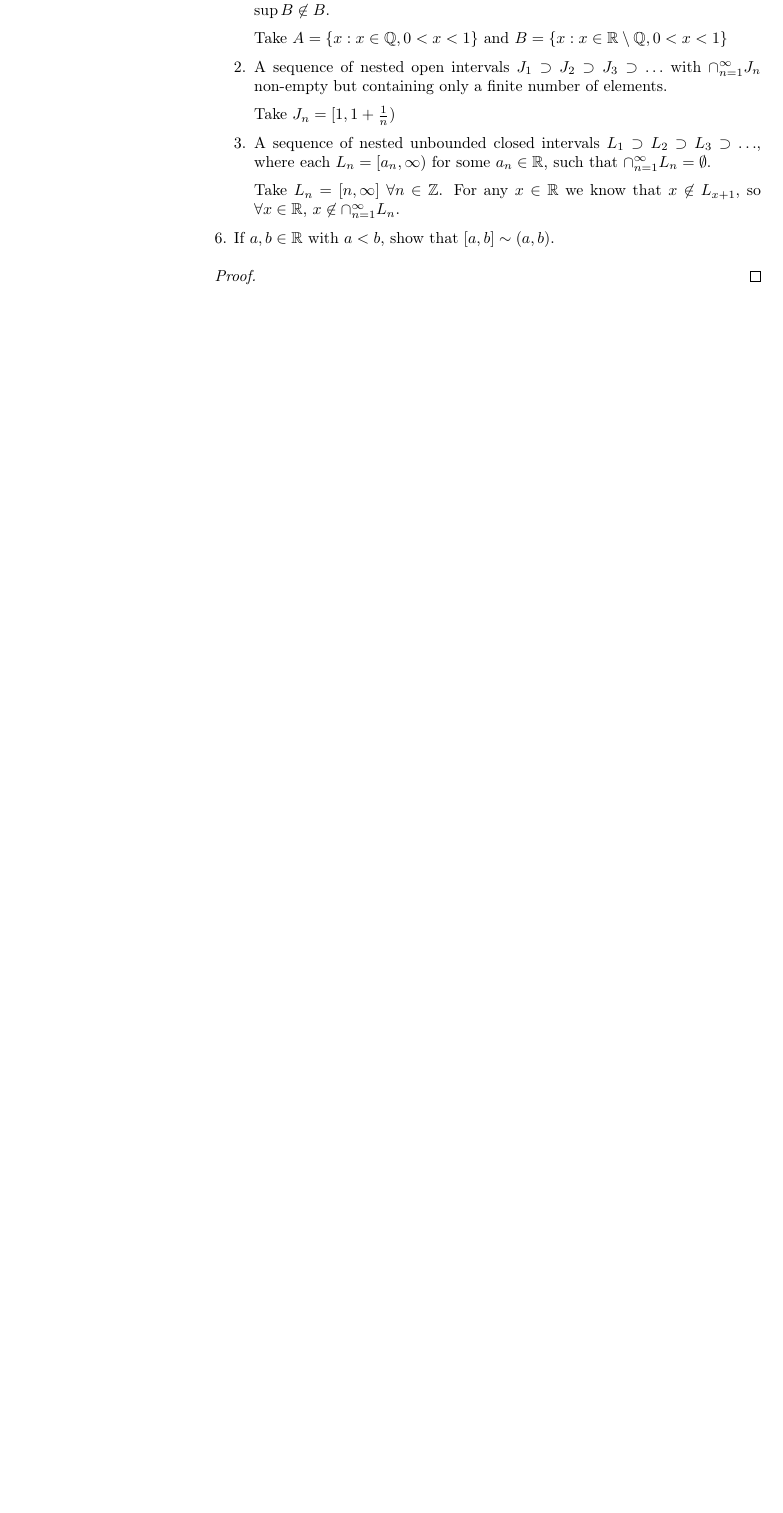
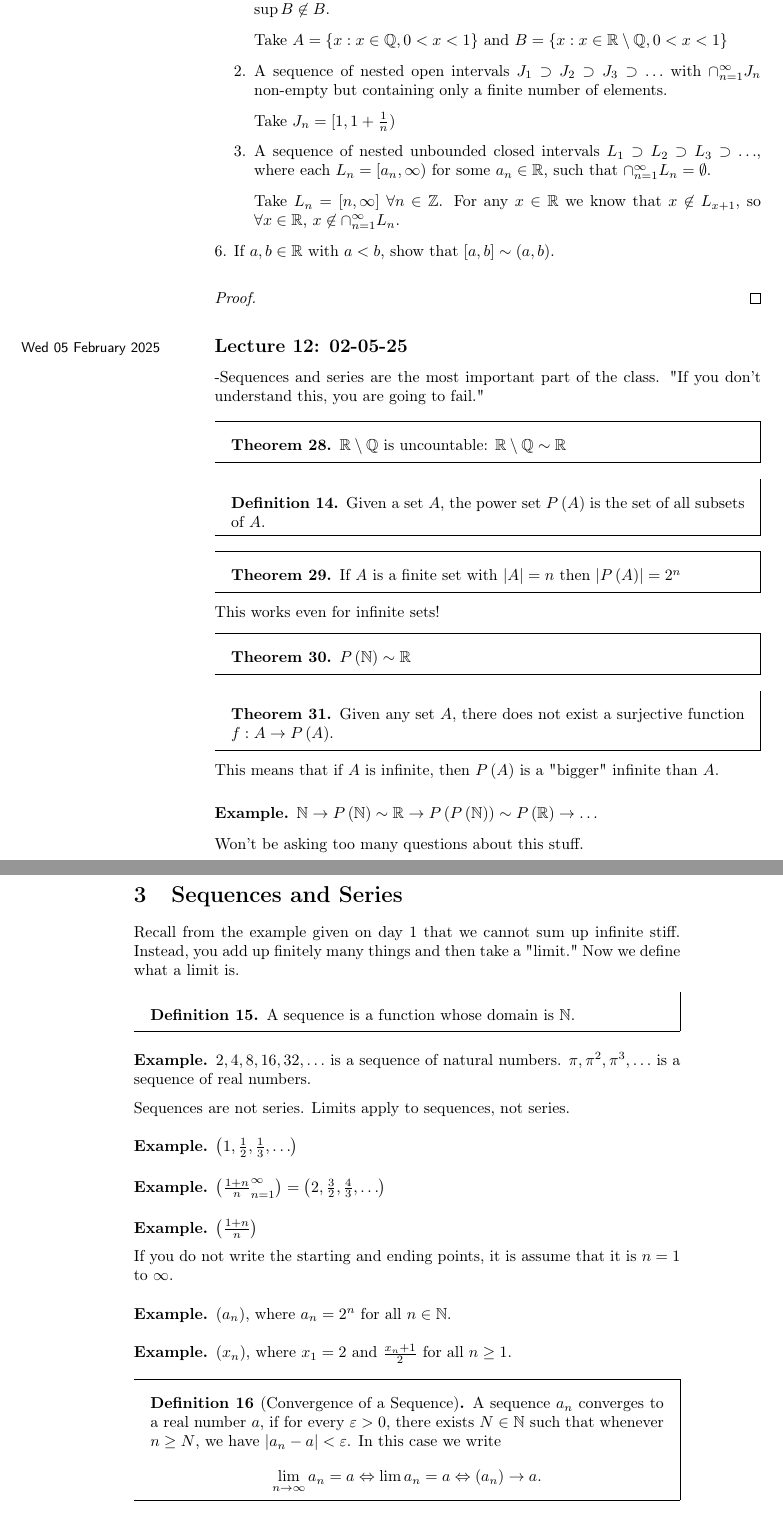
Before and after one commit to forrest-kennedy/math-notes, a LaTeX document (bachelors/spring-2025/analysis-1/master.tex, which reads bachelors/spring-2025/analysis-1/lec_12.tex): part of page 20 of 20 before the commit and two parts of pages 20 and 21 of 22 after it, the two joined at a grey line, cut so that both start at the same text, the shorter picture padded with empty space. Compiled offline with pdfLaTeX.

Commit message:
2-5-25 9:57am

```diff
--- /dev/null
+++ b/bachelors/spring-2025/analysis-1/lec_12.tex
@@ -0,0 +1,76 @@
+\lecture{12}{Wed 05 February 2025}{02-05-25}
+
+-Sequences and series are the most important part of the class. "If you don't understand this, you are going to fail."
+
+\begin{theorem}
+	$\R \setminus \Q$ is uncountable: $\R \setminus \Q \sim \R$
+\end{theorem}
+
+\begin{definition}
+	Given a set $A$, the power set $P\left( A \right) $ is the set of all subsets of $A$.
+\end{definition}
+
+\begin{theorem}
+	If $A$ is a finite set with $\left|A\right| = n$ then $\left|P\left( A \right) \right| = 2^{n}$
+\end{theorem}
+
+This works even for infinite sets!
+
+\begin{theorem}
+	$P\left( \N \right) \sim \R$
+\end{theorem}
+
+\begin{theorem}
+	Given any set $A$, there does not exist a surjective function $f: A \to P\left( A \right) $.
+\end{theorem}
+
+This means that if $A$ is infinite, then $P\left( A \right) $ is a "bigger" infinite than $A$.
+
+\begin{eg}
+	$\N \to P\left( \N \right) \sim \R \to P\left( P\left( \N \right)  \right) \sim P\left( \R \right) \to \ldots  $
+\end{eg}
+
+Won't be asking too many questions about this stuff.
+
+\section{Sequences and Series}
+
+Recall from the example given on day 1 that we cannot sum up infinite stiff. Instead, you add up finitely many things and then take a "limit." Now we define what a limit is.
+
+\begin{definition}
+	A sequence is a function whose domain is $\N$.
+\end{definition}
+
+\begin{eg}
+	$2, 4, 8, 16, 32, \ldots$ is a sequence of natural numbers. $\pi, \pi^{2}, \pi^{3}, \ldots$ is a sequence of real numbers.
+\end{eg}
+
+Sequences are not series. Limits apply to sequences, not series.
+
+\begin{eg}
+	$\left( 1, \frac{1}{2}, \frac{1}{3}, \ldots \right) $
+\end{eg}
+
+\begin{eg}
+	$\left( \frac{1+n}{n}_{n=1}^{\inf} \right) = \left( 2, \frac{3}{2}, \frac{4}{3}, \ldots \right) $
+\end{eg}
+
+\begin{eg}
+	$\left( \frac{1+n}{n} \right) $
+
+	If you do not write the starting and ending points, it is assume that it is $n=1$ to $\inf$.
+\end{eg}
+
+\begin{eg}
+	$\left( a_n \right) $, where $a_n = 2^{n}$ for all $n \in \N$.
+\end{eg}
+
+\begin{eg}
+	$\left( x_n \right)$, where $x_1 = 2$ and $\frac{x_n + 1}{2 }$ for all $n \ge 1$.
+\end{eg}
+
+\begin{definition}[Convergence of a Sequence]
+	A sequence $a_n$ converges to a real number $a$, if for every $\e > 0$, there exists $N \in \N$ such that whenever $n \ge N$, we have $\left|a_n - a\right| < \e$. In this case we write
+	\[
+		\lim_{n \to \inf} a_n = a \iff \lim a_n = a \iff \left( a_n \right) \to a
+	.\]
+\end{definition}
```
Also changed, not shown: bachelors/spring-2025/analysis-1/lec_11.tex (+3 -3 lines), bachelors/spring-2025/analysis-1/master.tex (+1 -0 lines), bachelors/spring-2025/analysis-1/master.pdf, bachelors/spring-2025/analysis-1/lec_12.tex (45 more changed lines), 7 other files.
